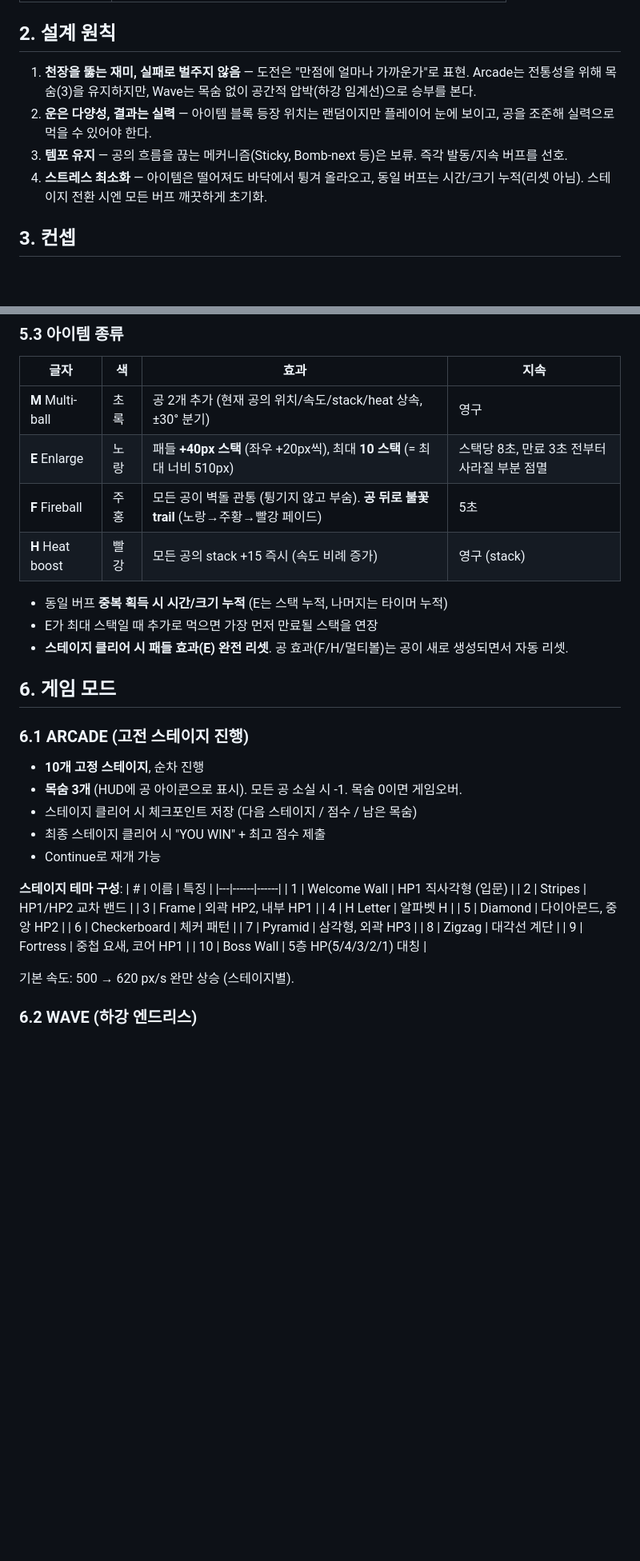
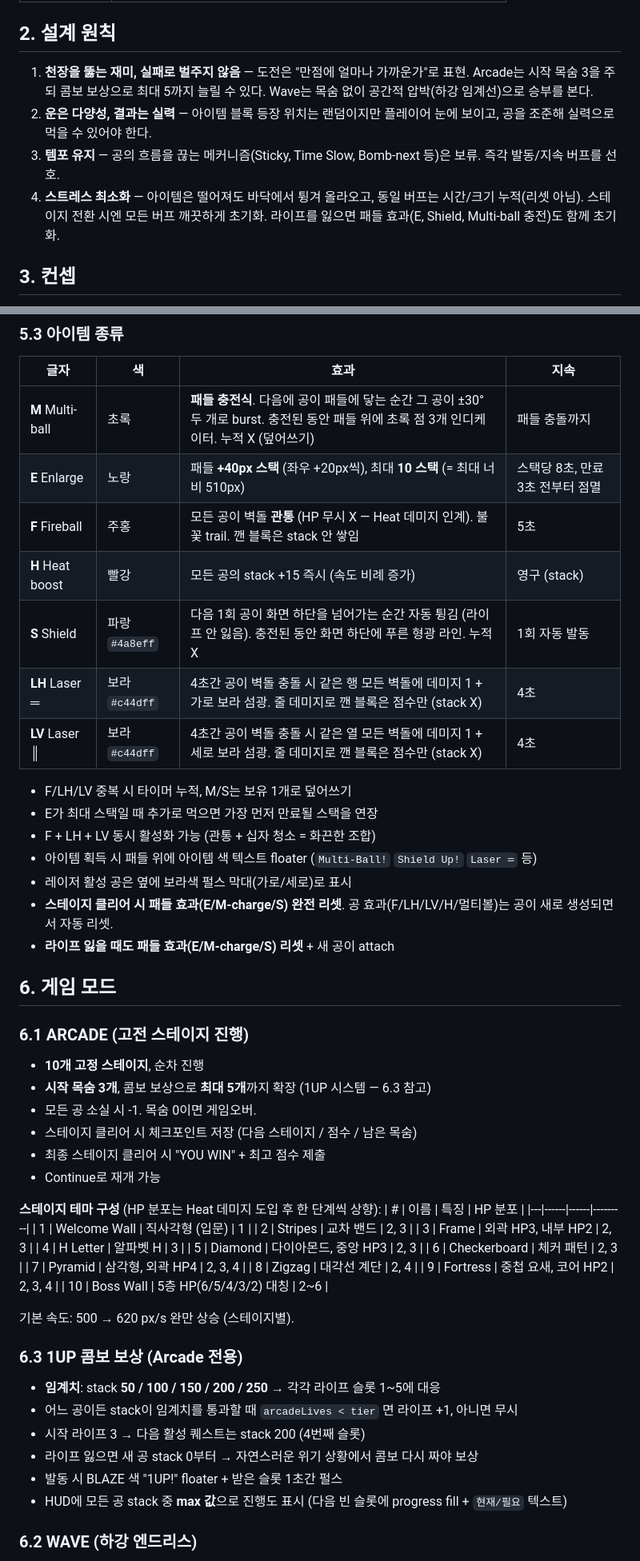
Before and after one commit to Yeohyundong/arkanoid, a Markdown page: design.md, 2 parts joined by grey strips. Shown at 80% size. Rendered like a GitHub page; blank space fills up the shorter version.

```diff
--- a/design.md
+++ b/design.md
@@ -16,10 +16,10 @@
 
 ## 2. 설계 원칙
 
-1. **천장을 뚫는 재미, 실패로 벌주지 않음** — 도전은 "만점에 얼마나 가까운가"로 표현. Arcade는 전통성을 위해 목숨(3)을 유지하지만, Wave는 목숨 없이 공간적 압박(하강 임계선)으로 승부를 본다.
+1. **천장을 뚫는 재미, 실패로 벌주지 않음** — 도전은 "만점에 얼마나 가까운가"로 표현. Arcade는 시작 목숨 3을 주되 콤보 보상으로 최대 5까지 늘릴 수 있다. Wave는 목숨 없이 공간적 압박(하강 임계선)으로 승부를 본다.
 2. **운은 다양성, 결과는 실력** — 아이템 블록 등장 위치는 랜덤이지만 플레이어 눈에 보이고, 공을 조준해 실력으로 먹을 수 있어야 한다.
-3. **템포 유지** — 공의 흐름을 끊는 메커니즘(Sticky, Bomb-next 등)은 보류. 즉각 발동/지속 버프를 선호.
-4. **스트레스 최소화** — 아이템은 떨어져도 바닥에서 튕겨 올라오고, 동일 버프는 시간/크기 누적(리셋 아님). 스테이지 전환 시엔 모든 버프 깨끗하게 초기화.
+3. **템포 유지** — 공의 흐름을 끊는 메커니즘(Sticky, Time Slow, Bomb-next 등)은 보류. 즉각 발동/지속 버프를 선호.
+4. **스트레스 최소화** — 아이템은 떨어져도 바닥에서 튕겨 올라오고, 동일 버프는 시간/크기 누적(리셋 아님). 스테이지 전환 시엔 모든 버프 깨끗하게 초기화. 라이프를 잃으면 패들 효과(E, Shield, Multi-ball 충전)도 함께 초기화.
 
 ## 3. 컨셉
 
@@ -86,39 +90,55 @@
 
 | 글자 | 색 | 효과 | 지속 |
 |-----|-----|------|------|
-| **M** Multi-ball | 초록 | 공 2개 추가 (현재 공의 위치/속도/stack/heat 상속, ±30° 분기) | 영구 |
-| **E** Enlarge    | 노랑 | 패들 **+40px 스택** (좌우 +20px씩), 최대 **10 스택** (= 최대 너비 510px) | 스택당 8초, 만료 3초 전부터 사라질 부분 점멸 |
-| **F** Fireball   | 주홍 | 모든 공이 벽돌 관통 (튕기지 않고 부숨). **공 뒤로 불꽃 trail** (노랑→주황→빨강 페이드) | 5초 |
+| **M** Multi-ball | 초록 | **패들 충전식**. 다음에 공이 패들에 닿는 순간 그 공이 ±30° 두 개로 burst. 충전된 동안 패들 위에 초록 점 3개 인디케이터. 누적 X (덮어쓰기) | 패들 충돌까지 |
+| **E** Enlarge    | 노랑 | 패들 **+40px 스택** (좌우 +20px씩), 최대 **10 스택** (= 최대 너비 510px) | 스택당 8초, 만료 3초 전부터 점멸 |
+| **F** Fireball   | 주홍 | 모든 공이 벽돌 **관통** (HP 무시 X — Heat 데미지 인계). 불꽃 trail. 깬 블록은 stack 안 쌓임 | 5초 |
 | **H** Heat boost | 빨강 | 모든 공의 stack +15 즉시 (속도 비례 증가) | 영구 (stack) |
+| **S** Shield     | 파랑 `#4a8eff` | 다음 1회 공이 화면 하단을 넘어가는 순간 자동 튕김 (라이프 안 잃음). 충전된 동안 화면 하단에 푸른 형광 라인. 누적 X | 1회 자동 발동 |
+| **LH** Laser ═   | 보라 `#c44dff` | 4초간 공이 벽돌 충돌 시 같은 행 모든 벽돌에 데미지 1 + 가로 보라 섬광. 줄 데미지로 깬 블록은 점수만 (stack X) | 4초 |
+| **LV** Laser ║   | 보라 `#c44dff` | 4초간 공이 벽돌 충돌 시 같은 열 모든 벽돌에 데미지 1 + 세로 보라 섬광. 줄 데미지로 깬 블록은 점수만 (stack X) | 4초 |
 
-- 동일 버프 **중복 획득 시 시간/크기 누적** (E는 스택 누적, 나머지는 타이머 누적)
+- F/LH/LV 중복 시 타이머 누적, M/S는 보유 1개로 덮어쓰기
 - E가 최대 스택일 때 추가로 먹으면 가장 먼저 만료될 스택을 연장
-- **스테이지 클리어 시 패들 효과(E) 완전 리셋**. 공 효과(F/H/멀티볼)는 공이 새로 생성되면서 자동 리셋.
+- F + LH + LV 동시 활성화 가능 (관통 + 십자 청소 = 화끈한 조합)
+- 아이템 획득 시 패들 위에 아이템 색 텍스트 floater (`Multi-Ball!` `Shield Up!` `Laser ═` 등)
+- 레이저 활성 공은 옆에 보라색 펄스 막대(가로/세로)로 표시
+- **스테이지 클리어 시 패들 효과(E/M-charge/S) 완전 리셋**. 공 효과(F/LH/LV/H/멀티볼)는 공이 새로 생성되면서 자동 리셋.
+- **라이프 잃을 때도 패들 효과(E/M-charge/S) 리셋** + 새 공이 attach
 
 ## 6. 게임 모드
 
 ### 6.1 ARCADE (고전 스테이지 진행)
 - **10개 고정 스테이지**, 순차 진행
-- **목숨 3개** (HUD에 공 아이콘으로 표시). 모든 공 소실 시 -1. 목숨 0이면 게임오버.
+- **시작 목숨 3개**, 콤보 보상으로 **최대 5개**까지 확장 (1UP 시스템 — 6.3 참고)
+- 모든 공 소실 시 -1. 목숨 0이면 게임오버.
 - 스테이지 클리어 시 체크포인트 저장 (다음 스테이지 / 점수 / 남은 목숨)
 - 최종 스테이지 클리어 시 "YOU WIN" + 최고 점수 제출
 - Continue로 재개 가능
 
-**스테이지 테마 구성**:
-| # | 이름 | 특징 |
-|---|------|------|
-| 1 | Welcome Wall | HP1 직사각형 (입문) |
-| 2 | Stripes | HP1/HP2 교차 밴드 |
-| 3 | Frame | 외곽 HP2, 내부 HP1 |
-| 4 | H Letter | 알파벳 H |
-| 5 | Diamond | 다이아몬드, 중앙 HP2 |
-| 6 | Checkerboard | 체커 패턴 |
-| 7 | Pyramid | 삼각형, 외곽 HP3 |
-| 8 | Zigzag | 대각선 계단 |
-| 9 | Fortress | 중첩 요새, 코어 HP1 |
-| 10 | Boss Wall | 5층 HP(5/4/3/2/1) 대칭 |
+**스테이지 테마 구성** (HP 분포는 Heat 데미지 도입 후 한 단계씩 상향):
+| # | 이름 | 특징 | HP 분포 |
+|---|------|------|---------|
+| 1 | Welcome Wall | 직사각형 (입문) | 1 |
+| 2 | Stripes | 교차 밴드 | 2, 3 |
+| 3 | Frame | 외곽 HP3, 내부 HP2 | 2, 3 |
+| 4 | H Letter | 알파벳 H | 3 |
+| 5 | Diamond | 다이아몬드, 중앙 HP3 | 2, 3 |
+| 6 | Checkerboard | 체커 패턴 | 2, 3 |
+| 7 | Pyramid | 삼각형, 외곽 HP4 | 2, 3, 4 |
+| 8 | Zigzag | 대각선 계단 | 2, 4 |
+| 9 | Fortress | 중첩 요새, 코어 HP2 | 2, 3, 4 |
+| 10 | Boss Wall | 5층 HP(6/5/4/3/2) 대칭 | 2~6 |
 
 기본 속도: 500 → 620 px/s 완만 상승 (스테이지별).
+
+### 6.3 1UP 콤보 보상 (Arcade 전용)
+- **임계치**: stack **50 / 100 / 150 / 200 / 250** → 각각 라이프 슬롯 1~5에 대응
+- 어느 공이든 stack이 임계치를 통과할 때 `arcadeLives < tier` 면 라이프 +1, 아니면 무시
+- 시작 라이프 3 → 다음 활성 퀘스트는 stack 200 (4번째 슬롯)
+- 라이프 잃으면 새 공 stack 0부터 → 자연스러운 위기 상황에서 콤보 다시 짜야 보상
+- 발동 시 BLAZE 색 "1UP!" floater + 받은 슬롯 1초간 펄스
+- HUD에 모든 공 stack 중 **max 값**으로 진행도 표시 (다음 빈 슬롯에 progress fill + `현재/필요` 텍스트)
 
 ### 6.2 WAVE (하강 엔드리스)
 - **단일 레벨**, 초기 3줄로 시작
```
Also changed, not shown: other parts of design.md (+51 -23 lines).
